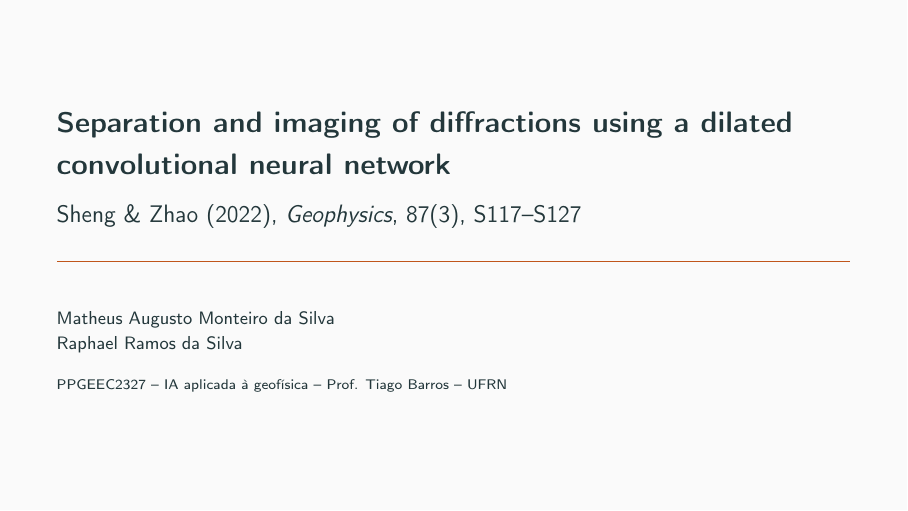
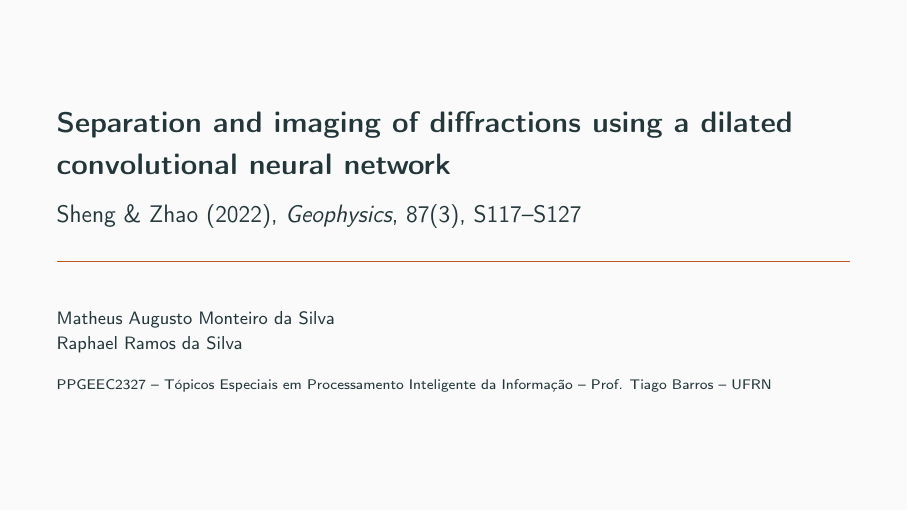
Before and after one commit to raphaelramosds/latex-cloud, LaTeX slides (apresentacao_DCNN/main.tex): page 1 of 11. Compiled offline with pdfLaTeX.

Commit message:
update course name

```diff
--- a/apresentacao_DCNN/main.tex
+++ b/apresentacao_DCNN/main.tex
@@ -48,7 +48,7 @@
 network}
 \subtitle{Sheng \& Zhao (2022), \textit{Geophysics}, 87(3), S117--S127}
 \author{Matheus Augusto Monteiro da Silva \\ Raphael Ramos da Silva}
-\institute{PPGEEC2327 -- IA aplicada à geofísica -- Prof. Tiago Barros -- UFRN}
+\institute{PPGEEC2327 -- Tópicos Especiais em Processamento Inteligente da Informação -- Prof. Tiago Barros -- UFRN}
 \date{}
 
 \begin{document}
```
Also changed, not shown: apresentacao_DCNN/main.pdf.
